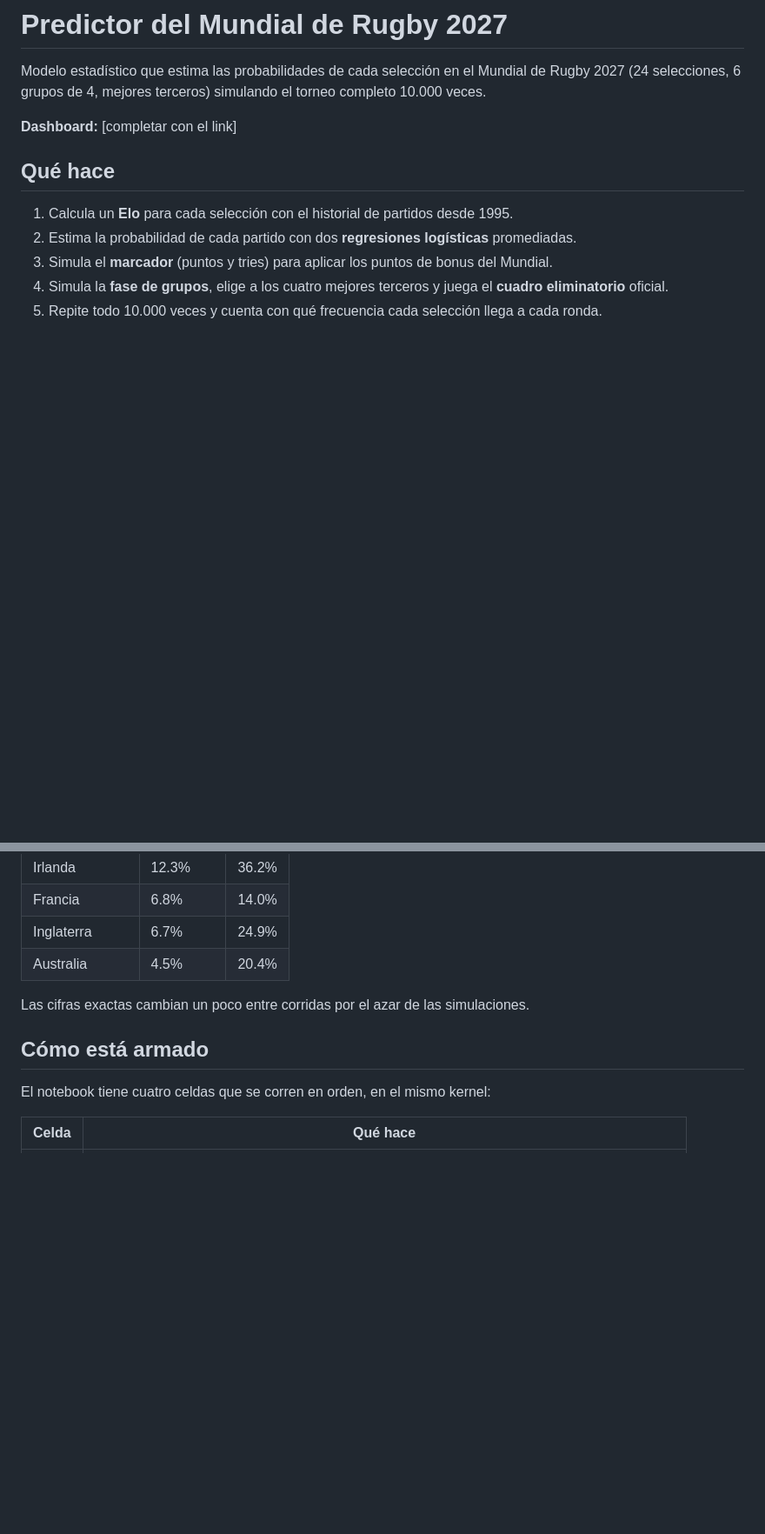
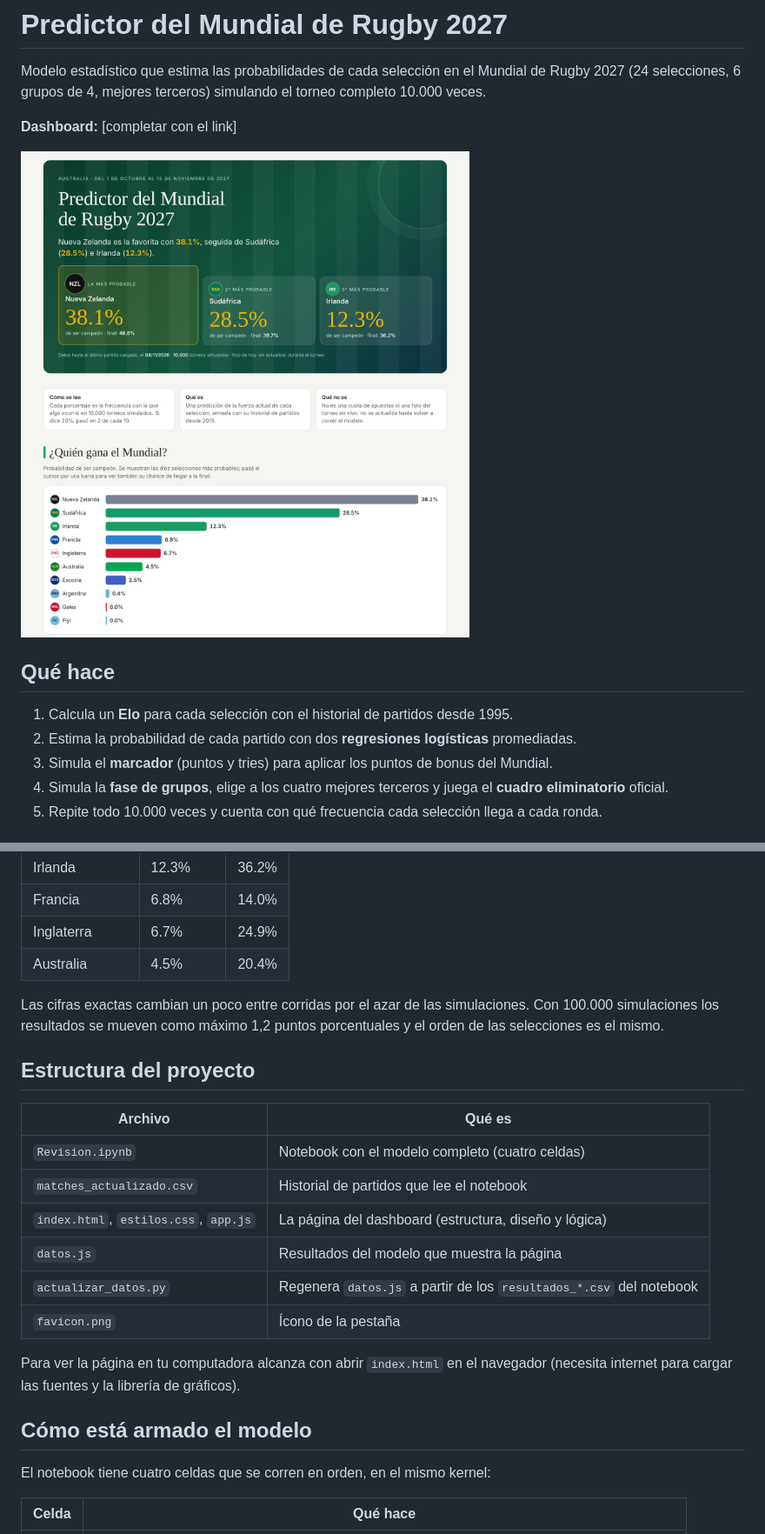
Before and after one commit to AleBrascaucc/Proyecto_RWC_2027, a Markdown page: README.md, 2 parts joined by grey strips. Shown at 87% size. GitHub-like rendering; pictures changed too: captura.png (added); blank space fills up the shorter version.

```diff
--- a/README.md
+++ b/README.md
@@ -3,6 +3,8 @@
 Modelo estadístico que estima las probabilidades de cada selección en el Mundial de Rugby 2027 (24 selecciones, 6 grupos de 4, mejores terceros) simulando el torneo completo 10.000 veces.
 
 **Dashboard:** [completar con el link]
+
+![Captura del dashboard](captura.png)
 
 ## Qué hace
 
@@ -23,9 +25,22 @@ Modelo estadístico que estima las probabilidades de cada selección en el Mundi
 | Inglaterra | 6.7% | 24.9% |
 | Australia | 4.5% | 20.4% |
 
-Las cifras exactas cambian un poco entre corridas por el azar de las simulaciones.
+Las cifras exactas cambian un poco entre corridas por el azar de las simulaciones. Con 100.000 simulaciones los resultados se mueven como máximo 1,2 puntos porcentuales y el orden de las selecciones es el mismo.
 
-## Cómo está armado
+## Estructura del proyecto
+
+| Archivo | Qué es |
+|---|---|
+| `Revision.ipynb` | Notebook con el modelo completo (cuatro celdas) |
+| `matches_actualizado.csv` | Historial de partidos que lee el notebook |
+| `index.html`, `estilos.css`, `app.js` | La página del dashboard (estructura, diseño y lógica) |
+| `datos.js` | Resultados del modelo que muestra la página |
+| `actualizar_datos.py` | Regenera `datos.js` a partir de los `resultados_*.csv` del notebook |
+| `favicon.png` | Ícono de la pestaña |
+
+Para ver la página en tu computadora alcanza con abrir `index.html` en el navegador (necesita internet para cargar las fuentes y la librería de gráficos).
+
+## Cómo está armado el modelo
 
 El notebook tiene cuatro celdas que se corren en orden, en el mismo kernel:
 
```
Also changed, not shown: other parts of README.md (+15 -7 lines), 1 other file.
